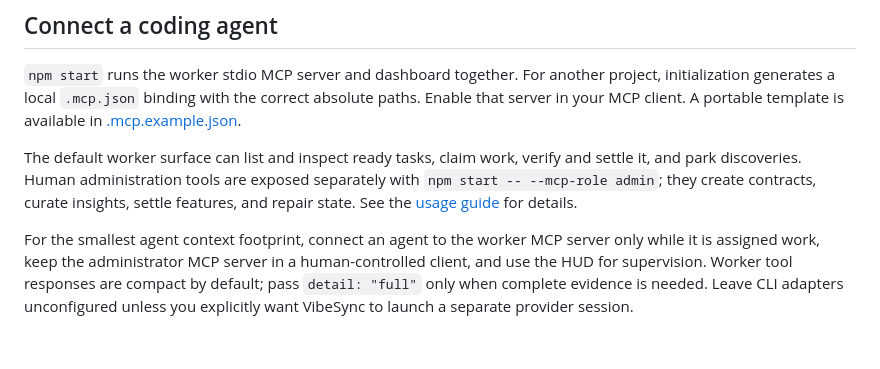
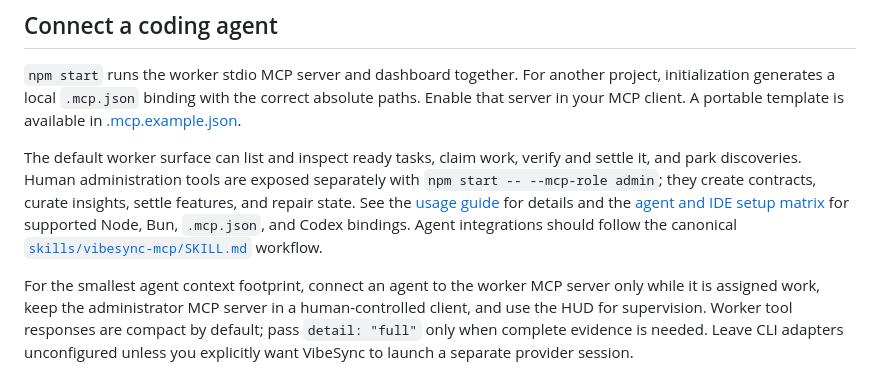
Before and after one commit to Gijsja/Vibesync, a Markdown page: README.md, the part around the change. Rendered like a GitHub page; blank space fills up the shorter version.

```diff
--- a/README.md
+++ b/README.md
@@ -103,7 +103,10 @@ The default worker surface can list and inspect ready tasks, claim work, verify
 settle it, and park discoveries. Human administration tools are exposed separately
 with `npm start -- --mcp-role admin`; they create contracts, curate insights,
 settle features, and repair state. See the
-[usage guide](docs/USAGE.md) for details.
+[usage guide](docs/USAGE.md) for details and the
+[agent and IDE setup matrix](docs/AGENT_IDE_SETUP.md) for supported Node, Bun,
+`.mcp.json`, and Codex bindings. Agent integrations should follow the canonical
+[`skills/vibesync-mcp/SKILL.md`](skills/vibesync-mcp/SKILL.md) workflow.
 
 For the smallest agent context footprint, connect an agent to the worker MCP server
 only while it is assigned work, keep the administrator MCP server in a human-controlled
```
Also changed, not shown: docs/AGENT_IDE_SETUP.md (added, +147 -0 lines), docs/USAGE.md (+4 -0 lines).
